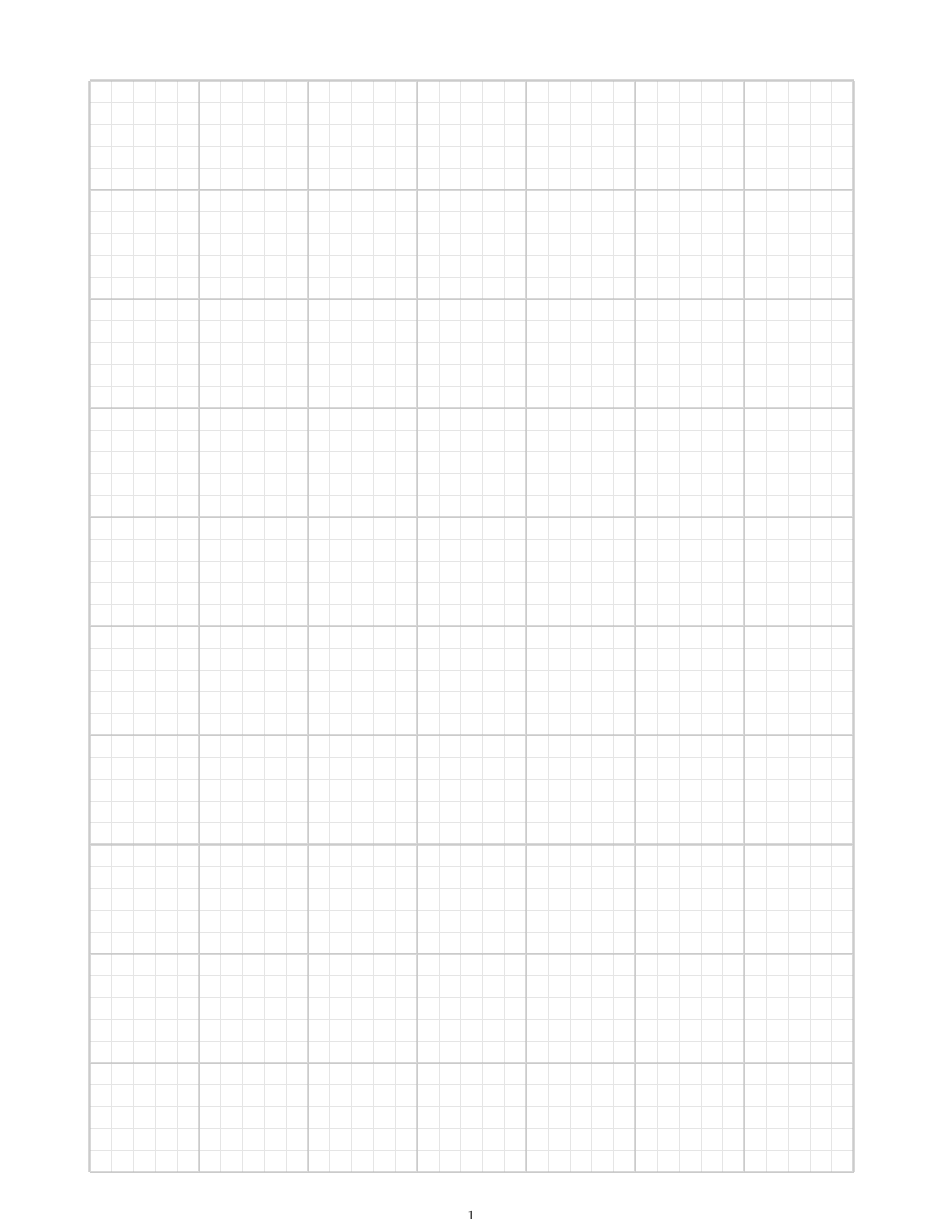
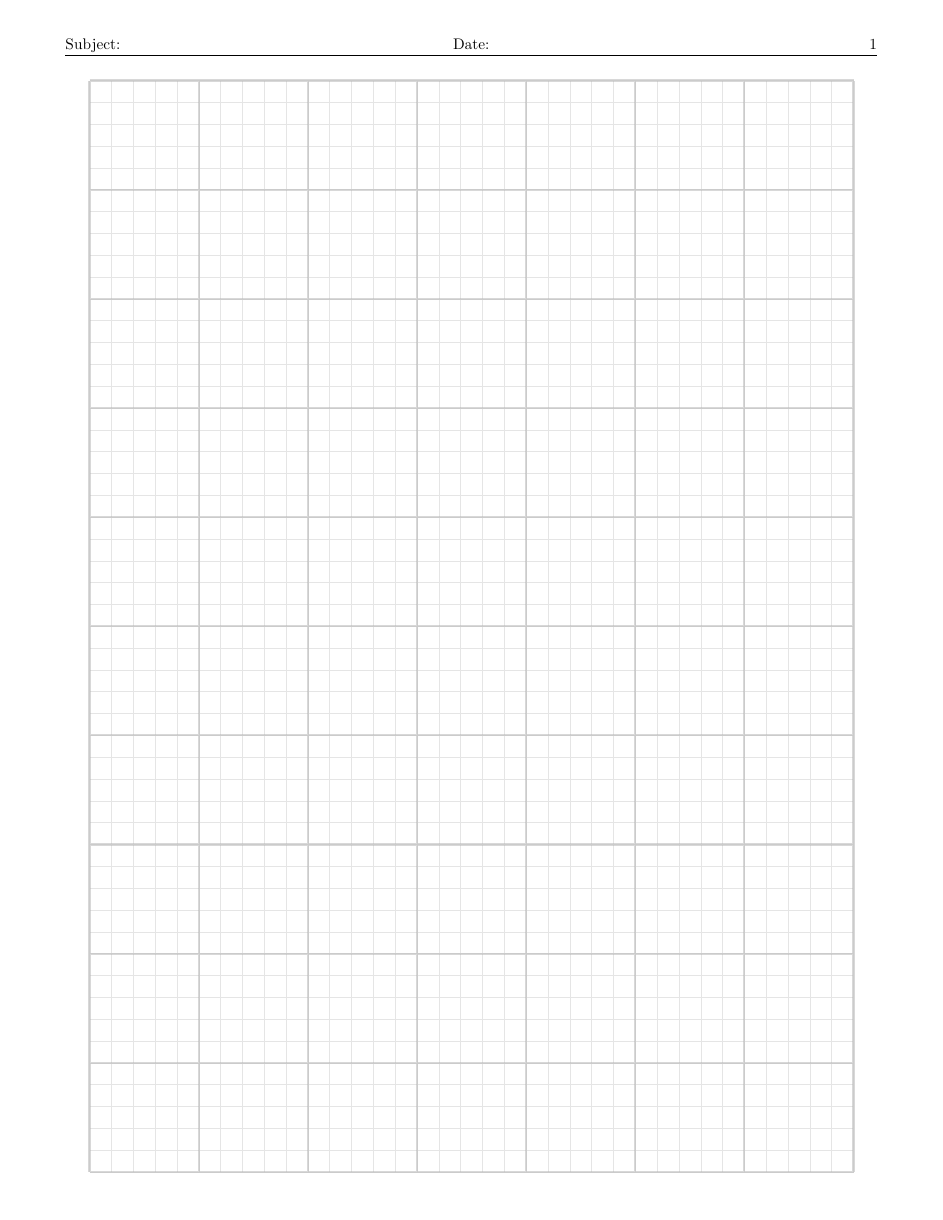
Before and after one commit to indraniel/printable-paper, a LaTeX document (graphpad.tex): page 1 of 4. Compiled offline with pdfLaTeX.

Commit message:
+ introduce fancy headers
  - use the "fancyhdr" package
  - remove the line numbers at the bottom

```diff
--- a/graphpad.tex
+++ b/graphpad.tex
@@ -4,8 +4,17 @@
 
 \usepackage{geometry}
 \usepackage{tikz}
+\usepackage{fancyhdr}
 
 \geometry{hmargin=1.5cm,vmargin=1.42cm, voffset=4.0mm, headsep=5.5mm}
+
+\pagestyle{fancy}
+\lhead{Subject:}
+\chead{Date:}
+\rhead{\thepage}
+\lfoot{}
+\cfoot{}
+\rfoot{}
 
 \def\width{17.5cm}
 \def\hauteur{25cm}
```
Also changed, not shown: dotpad.tex (+8 -0 lines).
